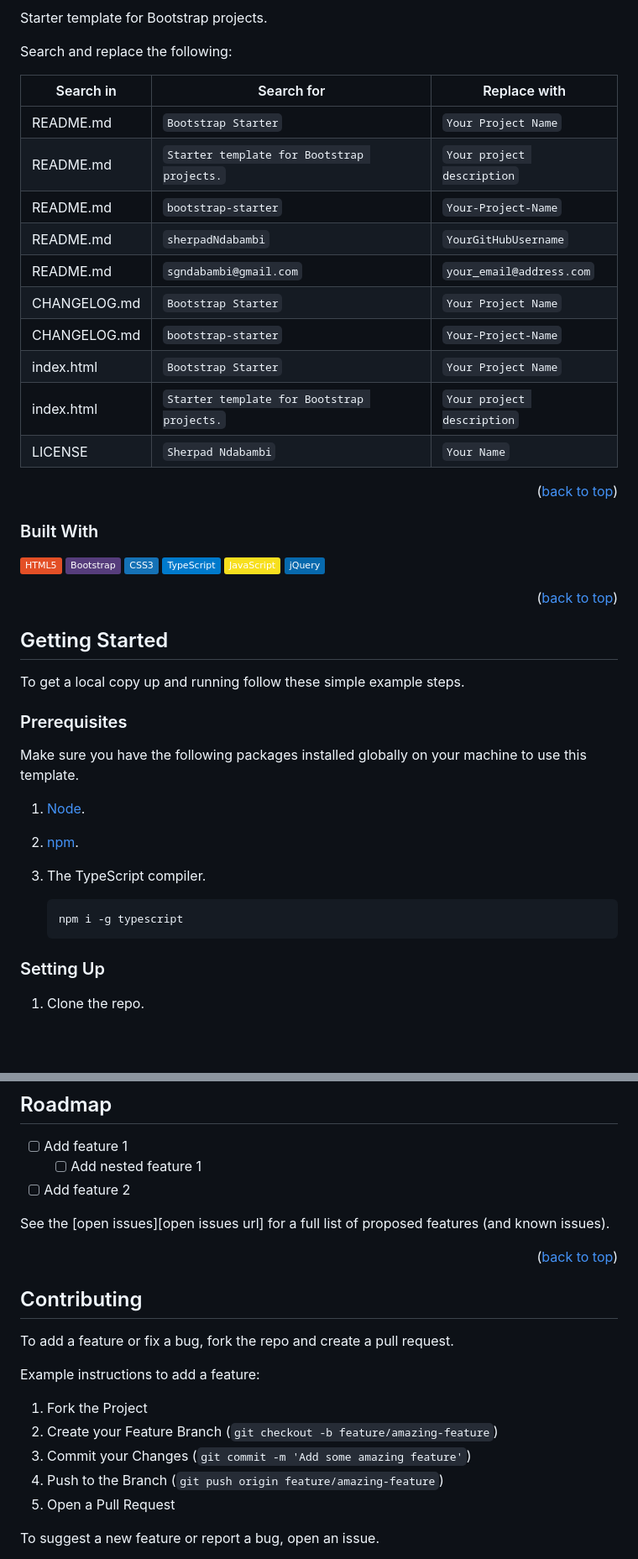
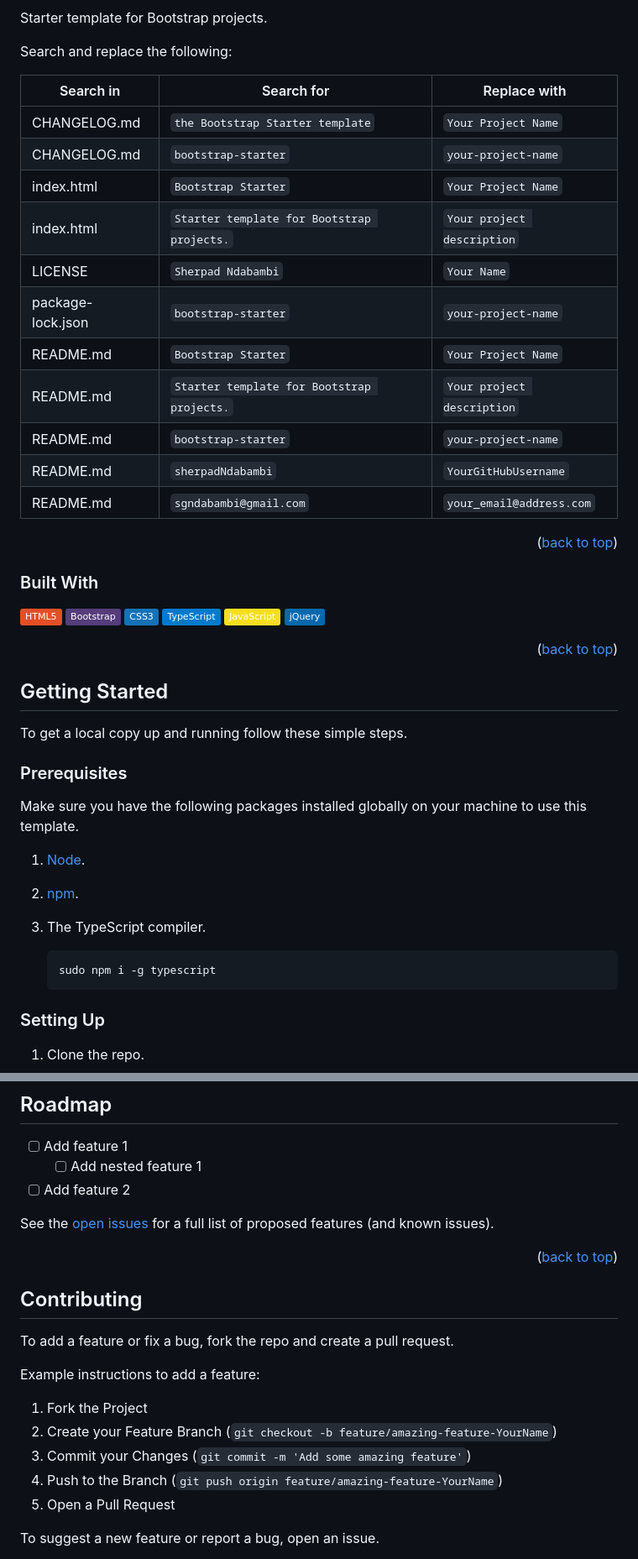
Before and after one commit to SherpadNdabambi/bootstrap-starter, a Markdown page: README.md, 2 parts joined by grey strips. Shown at 84% size. GitHub-like rendering; badges without logos; blank space fills up the shorter version.

Commit message:
Maintenace Update
1. Update CHANGELOG
2. Update README

````diff
--- a/README.md
+++ b/README.md
@@ -51,18 +52,19 @@ Starter template for Bootstrap projects.
 
 Search and replace the following:
 
-| Search in    | Search for                                 | Replace with               |
-| ------------ | ------------------------------------------ | -------------------------- |
-| README.md    | `Bootstrap Starter`                        | `Your Project Name`        |
-| README.md    | `Starter template for Bootstrap projects.` | `Your project description` |
-| README.md    | `bootstrap-starter`                        | `Your-Project-Name`        |
-| README.md    | `sherpadNdabambi`                          | `YourGitHubUsername`       |
-| README.md    | `sgndabambi@gmail.com`                     | `your_email@address.com`   |
-| CHANGELOG.md | `Bootstrap Starter`                        | `Your Project Name`        |
-| CHANGELOG.md | `bootstrap-starter`                        | `Your-Project-Name`        |
-| index.html   | `Bootstrap Starter`                        | `Your Project Name`        |
-| index.html   | `Starter template for Bootstrap projects.` | `Your project description` |
-| LICENSE      | `Sherpad Ndabambi`                         | `Your Name`                |
+| Search in         | Search for                                 | Replace with               |
+| ----------------- | ------------------------------------------ | -------------------------- |
+| CHANGELOG.md      | `the Bootstrap Starter template`           | `Your Project Name`        |
+| CHANGELOG.md      | `bootstrap-starter`                        | `your-project-name`        |
+| index.html        | `Bootstrap Starter`                        | `Your Project Name`        |
+| index.html        | `Starter template for Bootstrap projects.` | `Your project description` |
+| LICENSE           | `Sherpad Ndabambi`                         | `Your Name`                |
+| package-lock.json | `bootstrap-starter`                        | `your-project-name`        |
+| README.md         | `Bootstrap Starter`                        | `Your Project Name`        |
+| README.md         | `Starter template for Bootstrap projects.` | `Your project description` |
+| README.md         | `bootstrap-starter`                        | `your-project-name`        |
+| README.md         | `sherpadNdabambi`                          | `YourGitHubUsername`       |
+| README.md         | `sgndabambi@gmail.com`                     | `your_email@address.com`   |
 
 <div align=right>
 
@@ -87,7 +89,7 @@ Search and replace the following:
 
 ## Getting Started
 
-To get a local copy up and running follow these simple example steps.
+To get a local copy up and running follow these simple steps.
 
 ### Prerequisites
 
@@ -98,7 +100,7 @@ Make sure you have the following packages installed globally on your machine to
 1. The TypeScript compiler.
 
    ```sh
-   npm i -g typescript
+   sudo npm i -g typescript
    ```
 
 ### Setting Up
@@ -139,7 +141,7 @@ _For more examples, please refer to the [Documentation][Documentation url]_
   - [ ] Add nested feature 1
 - [ ] Add feature 2
 
-See the [open issues][open issues url] for a full list of proposed features (and known issues).
+See the [open issues][Issues url] for a full list of proposed features (and known issues).
 
 <div align=right>
 
@@ -154,9 +156,9 @@ To add a feature or fix a bug, fork the repo and create a pull request.
 Example instructions to add a feature:
 
 1. Fork the Project
-1. Create your Feature Branch (`git checkout -b feature/amazing-feature`)
+1. Create your Feature Branch (`git checkout -b feature/amazing-feature-YourName`)
 1. Commit your Changes (`git commit -m 'Add some amazing feature'`)
-1. Push to the Branch (`git push origin feature/amazing-feature`)
+1. Push to the Branch (`git push origin feature/amazing-feature-YourName`)
 1. Open a Pull Request
 
 To suggest a new feature or report a bug, open an issue.
````
Also changed, not shown: other parts of README.md (+3 -2 lines), CHANGELOG.md (+12 -0 lines).
